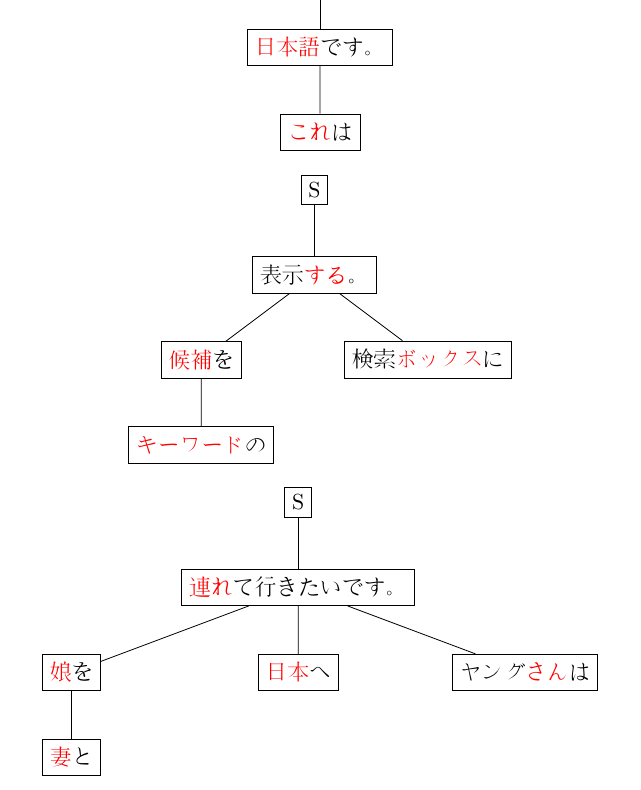
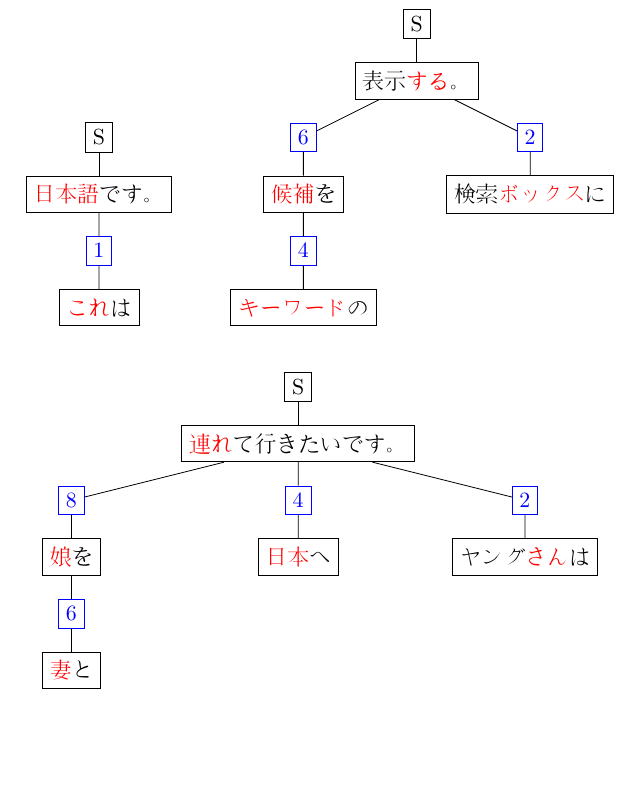
Before and after one commit to vaelen/jpdv, a LaTeX problem sheet (examples/simple/example.tex): part of the page, cut so that both start at the same text, the shorter picture padded with empty space. Compiled offline with pdfLaTeX.

Commit message:
Added function numbers to the LaTeX trees.

```diff
--- a/examples/simple/example.tex
+++ b/examples/simple/example.tex
@@ -15,23 +15,21 @@
 
 \begin{center}
 
-\begin{tikzpicture}[sibling distance=40mm]
+\begin{tikzpicture}[sibling distance=40mm,level distance=10mm]
 \tikzstyle{every node}=[draw]
-\node {S} child { node {\jptext{\textcolor{red}{日本語}です。}} child { node {\jptext{\textcolor{red}{これ}は}}  } } ;
+\node {S} child { node {\jptext{\textcolor{red}{日本語}です。}} child { node[blue] {\jptext{1}} child { node {\jptext{\textcolor{red}{これ}は}}  } } } ;
+\end{tikzpicture}
+\hspace{2em}
+\begin{tikzpicture}[sibling distance=40mm,level distance=10mm]
+\tikzstyle{every node}=[draw]
+\node {S} child { node {\jptext{表示\textcolor{red}{する}。}} child { node[blue] {\jptext{6}} child { node {\jptext{\textcolor{red}{候補}を}} child { node[blue] {\jptext{4}} child { node {\jptext{\textcolor{red}{キーワード}の}}  } } } } child { node[blue] {\jptext{2}} child { node {\jptext{検索\textcolor{red}{ボックス}に}}  } } } ;
 \end{tikzpicture}
 
-\vspace{1em}
+\vspace{2em}
 
-\begin{tikzpicture}[sibling distance=40mm]
+\begin{tikzpicture}[sibling distance=40mm,level distance=10mm]
 \tikzstyle{every node}=[draw]
-\node {S} child { node {\jptext{表示\textcolor{red}{する}。}} child { node {\jptext{\textcolor{red}{候補}を}} child { node {\jptext{\textcolor{red}{キーワード}の}}  } } child { node {\jptext{検索\textcolor{red}{ボックス}に}}  } } ;
-\end{tikzpicture}
-
-\vspace{1em}
-
-\begin{tikzpicture}[sibling distance=40mm]
-\tikzstyle{every node}=[draw]
-\node {S} child { node {\jptext{\textcolor{red}{連れ}て行きたいです。}} child { node {\jptext{\textcolor{red}{娘}を}} child { node {\jptext{\textcolor{red}{妻}と}}  } } child { node {\jptext{\textcolor{red}{日本}へ}}  } child { node {\jptext{ヤング\textcolor{red}{さん}は}}  } } ;
+\node {S} child { node {\jptext{\textcolor{red}{連れ}て行きたいです。}} child { node[blue] {\jptext{8}} child { node {\jptext{\textcolor{red}{娘}を}} child { node[blue] {\jptext{6}} child { node {\jptext{\textcolor{red}{妻}と}}  } } } } child { node[blue] {\jptext{4}} child { node {\jptext{\textcolor{red}{日本}へ}}  } } child { node[blue] {\jptext{2}} child { node {\jptext{ヤング\textcolor{red}{さん}は}}  } } } ;
 \end{tikzpicture}
 
 \end{center}
```
Also changed, not shown: examples/keio_st_overview/overview.tex (+6 -6 lines), examples/keio_st_overview/overview.pdf, examples/simple/example.pdf, 1 other file.
